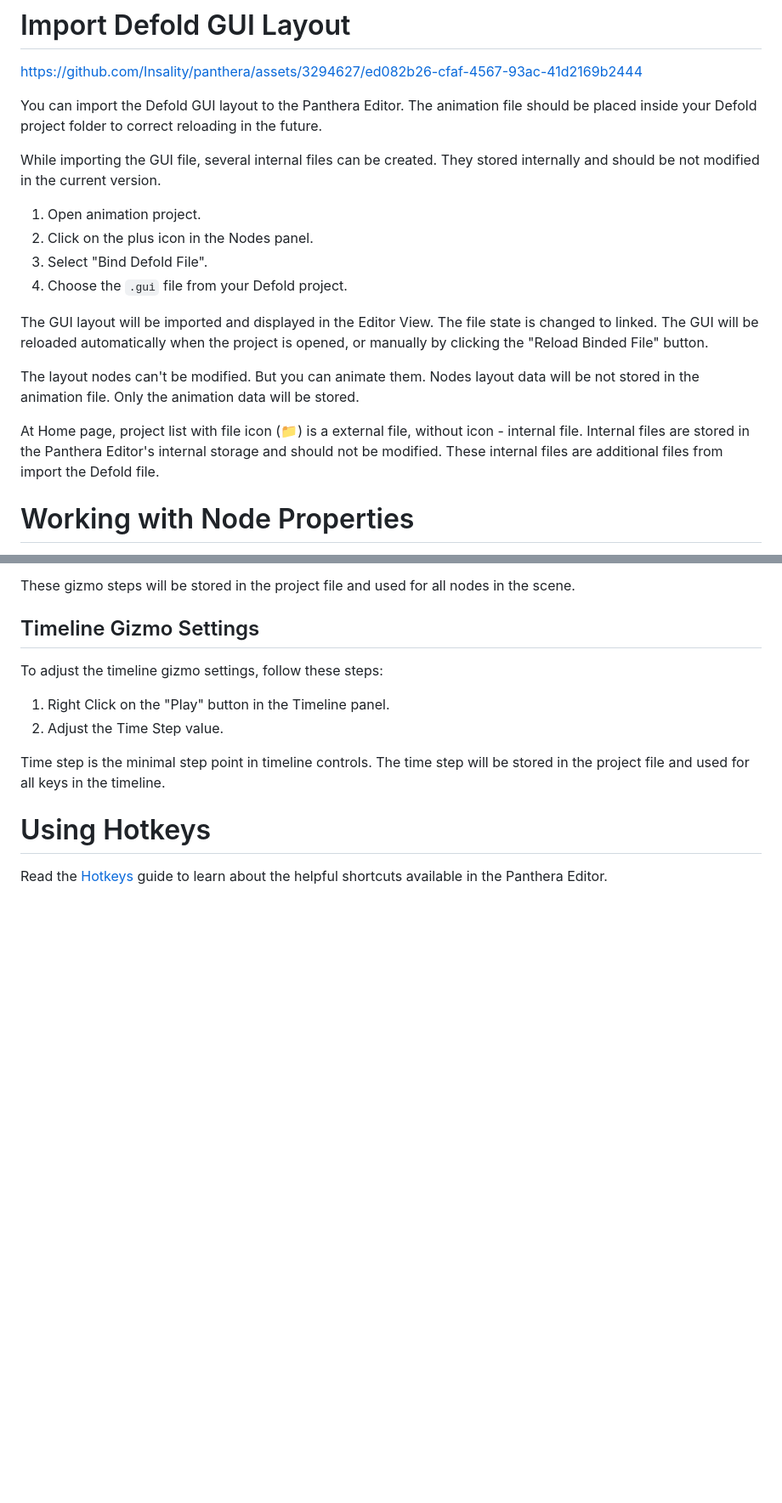
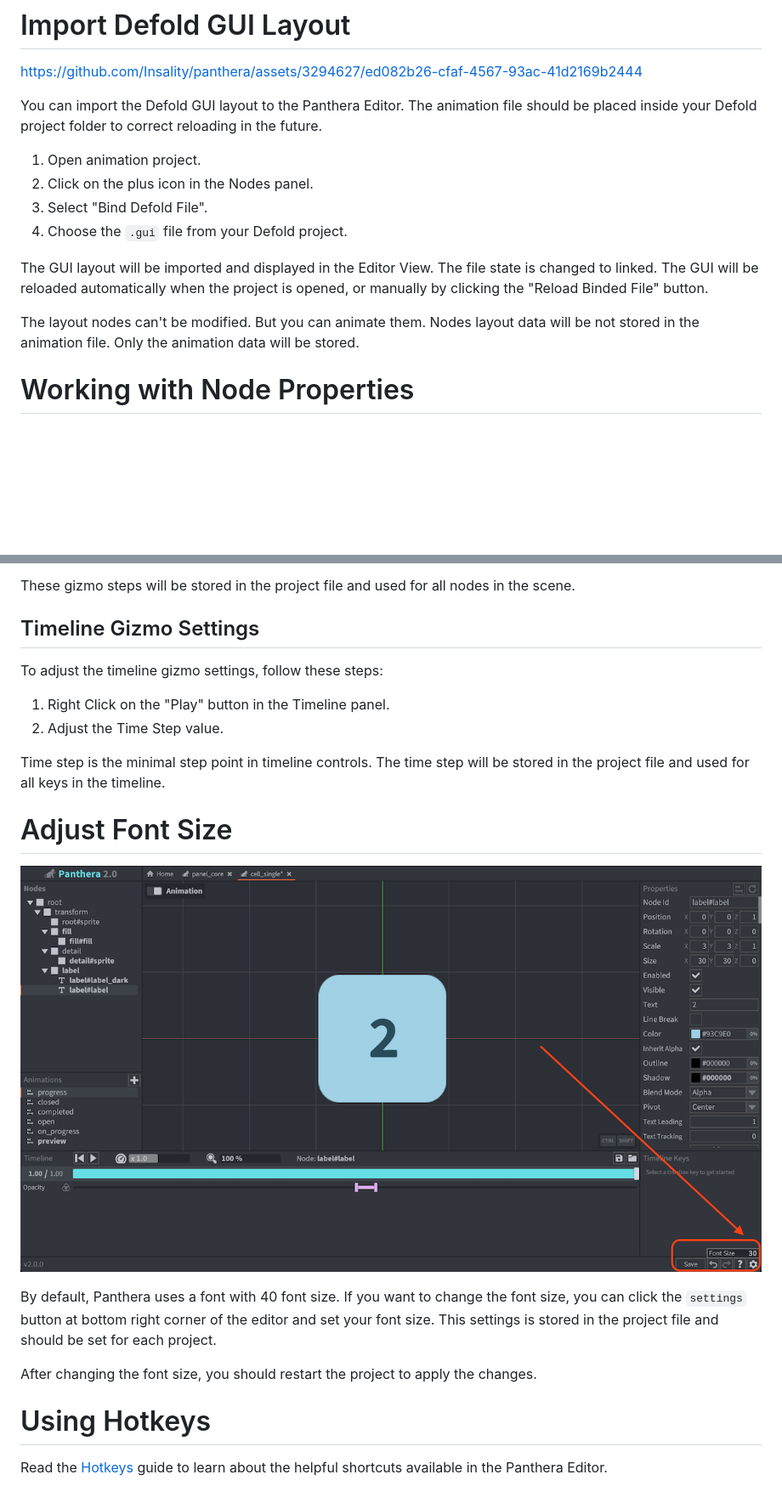
Before and after one commit to Insality/panthera, a Markdown page: docs_editor/getting_started.md, 2 parts joined by grey strips. Shown: that part at 85% size. Drawn GitHub-style; pictures changed too: docs_editor/media/change_font_size.png (added); blank space fills up the shorter version.

```diff
--- a/docs_editor/getting_started.md
+++ b/docs_editor/getting_started.md
@@ -283,8 +283,6 @@ https://github.com/Insality/panthera/assets/3294627/ed082b26-cfaf-4567-93ac-41d2
 
 You can import the Defold GUI layout to the Panthera Editor. The animation file should be placed inside your Defold project folder to correct reloading in the future.
 
-While importing the GUI file, several internal files can be created. They stored internally and should be not modified in the current version.
-
 1. Open animation project.
 2. Click on the plus icon in the Nodes panel.
 3. Select "Bind Defold File".
@@ -293,8 +291,6 @@ While importing the GUI file, several internal files can be created. They stored
 The GUI layout will be imported and displayed in the Editor View. The file state is changed to linked. The GUI will be reloaded automatically when the project is opened, or manually by clicking the "Reload Binded File" button.
 
 The layout nodes can't be modified. But you can animate them. Nodes layout data will be not stored in the animation file. Only the animation data will be stored.
-
-At Home page, project list with file icon (📁) is a external file, without icon - internal file. Internal files are stored in the Panthera Editor's internal storage and should not be modified. These internal files are additional files from import the Defold file.
 
 
 # Working with Node Properties
@@ -432,6 +428,15 @@ To adjust the timeline gizmo settings, follow these steps:
 Time step is the minimal step point in timeline controls. The time step will be stored in the project file and used for all keys in the timeline.
 
 
+# Adjust Font Size
+
+![change_font_size](/docs_editor/media/change_font_size.png)
+
+By default, Panthera uses a font with 40 font size. If you want to change the font size, you can click the `settings` button at bottom right corner of the editor and set your font size. This settings is stored in the project file and should be set for each project.
+
+After changing the font size, you should restart the project to apply the changes.
+
+
 # Using Hotkeys
 
 Read the [Hotkeys](hotkeys.md) guide to learn about the helpful shortcuts available in the Panthera Editor.
```
